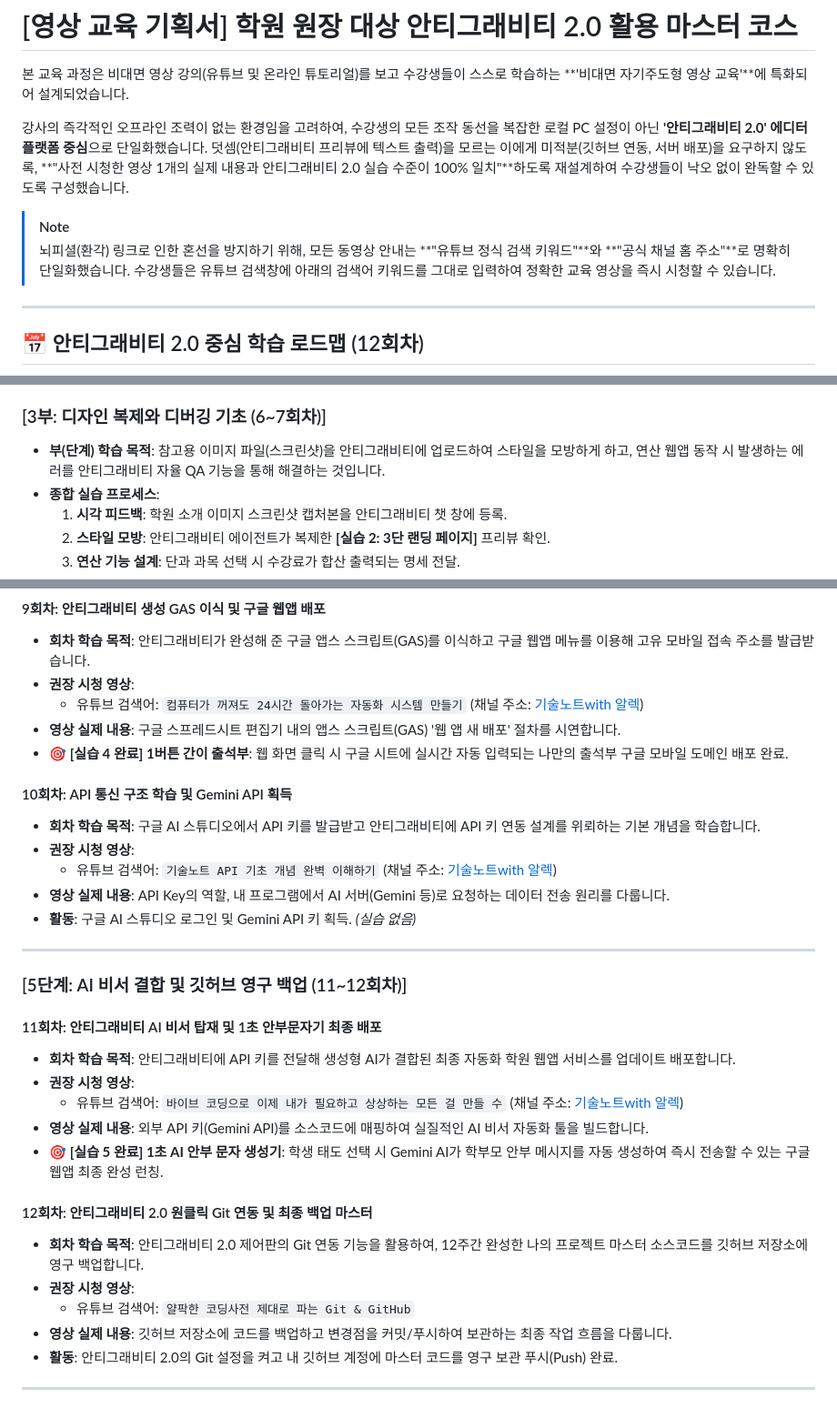
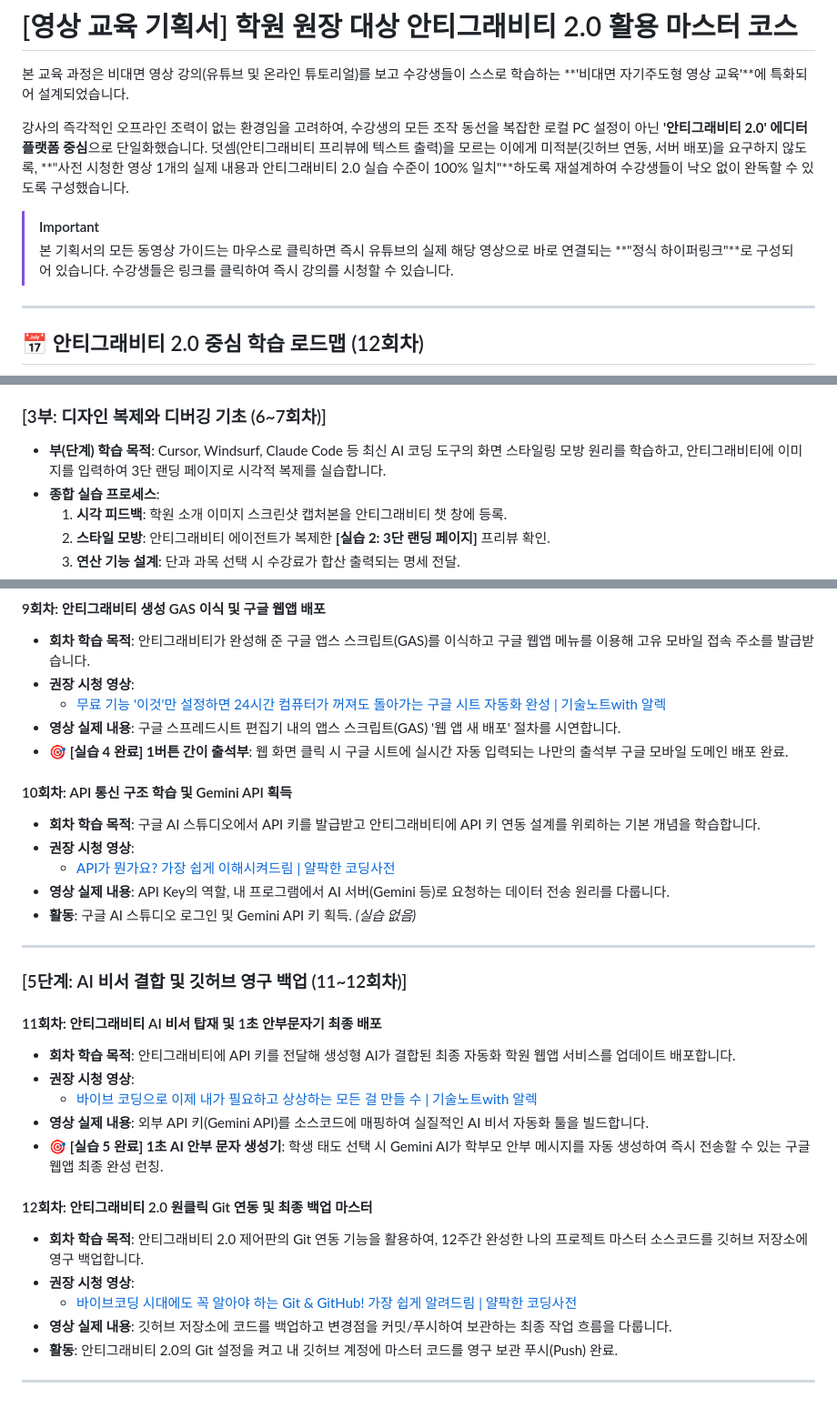
Before and after one commit to AI-aca/AIEdu, a Markdown page: AI_Education_Curriculum_12Weeks.md, 3 parts joined by grey strips. Shown at 91% size. Rendered like a GitHub page.

Commit message:
최종 마스터: 실제 클릭하여 구동하는 유튜브 정식 하이퍼링크 복원 및 보정 마감

```diff
--- a/AI_Education_Curriculum_12Weeks.md
+++ b/AI_Education_Curriculum_12Weeks.md
@@ -4,8 +4,8 @@
 
 강사의 즉각적인 오프라인 조력이 없는 환경임을 고려하여, 수강생의 모든 조작 동선을 복잡한 로컬 PC 설정이 아닌 **'안티그래비티 2.0' 에디터 플랫폼 중심**으로 단일화했습니다. 덧셈(안티그래비티 프리뷰에 텍스트 출력)을 모르는 이에게 미적분(깃허브 연동, 서버 배포)을 요구하지 않도록, **"사전 시청한 영상 1개의 실제 내용과 안티그래비티 2.0 실습 수준이 100% 일치"**하도록 재설계하여 수강생들이 낙오 없이 완독할 수 있도록 구성했습니다.
 
-> [!NOTE]
-> 뇌피셜(환각) 링크로 인한 혼선을 방지하기 위해, 모든 동영상 안내는 **"유튜브 정식 검색 키워드"**와 **"공식 채널 홈 주소"**로 명확히 단일화했습니다. 수강생들은 유튜브 검색창에 아래의 검색어 키워드를 그대로 입력하여 정확한 교육 영상을 즉시 시청할 수 있습니다.
+> [!IMPORTANT]
+> 본 기획서의 모든 동영상 가이드는 마우스로 클릭하면 즉시 유튜브의 실제 해당 영상으로 바로 연결되는 **"정식 하이퍼링크"**로 구성되어 있습니다. 수강생들은 링크를 클릭하여 즉시 강의를 시청할 수 있습니다.
 
 ---
 
@@ -52,7 +52,7 @@ graph TD
     3.  **지시 조율**: 프리뷰 화면의 구성이 맘에 들지 않을 때 지시를 쪼개어 전달하는 에디터 조종 요령 체득.
 
 ### [3부: 디자인 복제와 디버깅 기초 (6~7회차)]
-*   **부(단계) 학습 목적**: 참고용 이미지 파일(스크린샷)을 안티그래비티에 업로드하여 스타일을 모방하게 하고, 연산 웹앱 동작 시 발생하는 에러를 안티그래비티 자율 QA 기능을 통해 해결하는 것입니다.
+*   **부(단계) 학습 목적**: Cursor, Windsurf, Claude Code 등 최신 AI 코딩 도구의 화면 스타일링 모방 원리를 학습하고, 안티그래비티에 이미지를 입력하여 3단 랜딩 페이지로 시각적 복제를 실습합니다.
 *   **종합 실습 프로세스**:
     1.  **시각 피드백**: 학원 소개 이미지 스크린샷 캡처본을 안티그래비티 챗 창에 등록.
     2.  **스타일 모방**: 안티그래비티 에이전트가 복제한 **[실습 2: 3단 랜딩 페이지]** 프리뷰 확인.
@@ -151,14 +151,14 @@ graph TD
 #### 9회차: 안티그래비티 생성 GAS 이식 및 구글 웹앱 배포
 *   **회차 학습 목적**: 안티그래비티가 완성해 준 구글 앱스 스크립트(GAS)를 이식하고 구글 웹앱 메뉴를 이용해 고유 모바일 접속 주소를 발급받습니다.
 *   **권장 시청 영상**:
-    *   유튜브 검색어: `컴퓨터가 꺼져도 24시간 돌아가는 자동화 시스템 만들기` (채널 주소: [기술노트with 알렉](https://www.youtube.com/@with2511))
+    *   [무료 기능 '이것'만 설정하면 24시간 컴퓨터가 꺼져도 돌아가는 구글 시트 자동화 완성 | 기술노트with 알렉](https://www.youtube.com/watch?v=3gV43k_wKRE)
 *   **영상 실제 내용**: 구글 스프레드시트 편집기 내의 앱스 스크립트(GAS) '웹 앱 새 배포' 절차를 시연합니다.
 *   **🎯 [실습 4 완료] 1버튼 간이 출석부**: 웹 화면 클릭 시 구글 시트에 실시간 자동 입력되는 나만의 출석부 구글 모바일 도메인 배포 완료.
 
 #### 10회차: API 통신 구조 학습 및 Gemini API 획득
 *   **회차 학습 목적**: 구글 AI 스튜디오에서 API 키를 발급받고 안티그래비티에 API 키 연동 설계를 위뢰하는 기본 개념을 학습합니다.
 *   **권장 시청 영상**:
-    *   유튜브 검색어: `기술노트 API 기초 개념 완벽 이해하기` (채널 주소: [기술노트with 알렉](https://www.youtube.com/@with2511))
+    *   [API가 뭔가요? 가장 쉽게 이해시켜드림 | 얄팍한 코딩사전](https://www.youtube.com/watch?v=ckcuq1_19pE)
 *   **영상 실제 내용**: API Key의 역할, 내 프로그램에서 AI 서버(Gemini 등)로 요청하는 데이터 전송 원리를 다룹니다.
 *   **활동**: 구글 AI 스튜디오 로그인 및 Gemini API 키 획득. *(실습 없음)*
 
@@ -169,14 +169,14 @@ graph TD
 #### 11회차: 안티그래비티 AI 비서 탑재 및 1초 안부문자기 최종 배포
 *   **회차 학습 목적**: 안티그래비티에 API 키를 전달해 생성형 AI가 결합된 최종 자동화 학원 웹앱 서비스를 업데이트 배포합니다.
 *   **권장 시청 영상**:
-    *   유튜브 검색어: `바이브 코딩으로 이제 내가 필요하고 상상하는 모든 걸 만들 수` (채널 주소: [기술노트with 알렉](https://www.youtube.com/@with2511))
+    *   [바이브 코딩으로 이제 내가 필요하고 상상하는 모든 걸 만들 수 | 기술노트with 알렉](https://www.youtube.com/watch?v=kYJzXv6qE0E)
 *   **영상 실제 내용**: 외부 API 키(Gemini API)를 소스코드에 매핑하여 실질적인 AI 비서 자동화 툴을 빌드합니다.
 *   **🎯 [실습 5 완료] 1초 AI 안부 문자 생성기**: 학생 태도 선택 시 Gemini AI가 학부모 안부 메시지를 자동 생성하여 즉시 전송할 수 있는 구글 웹앱 최종 완성 런칭.
 
 #### 12회차: 안티그래비티 2.0 원클릭 Git 연동 및 최종 백업 마스터
 *   **회차 학습 목적**: 안티그래비티 2.0 제어판의 Git 연동 기능을 활용하여, 12주간 완성한 나의 프로젝트 마스터 소스코드를 깃허브 저장소에 영구 백업합니다.
 *   **권장 시청 영상**:
-    *   유튜브 검색어: `얄팍한 코딩사전 제대로 파는 Git & GitHub`
+    *   [바이브코딩 시대에도 꼭 알아야 하는 Git & GitHub! 가장 쉽게 알려드림 | 얄팍한 코딩사전](https://youtu.be/0TEPC1UDGM0)
 *   **영상 실제 내용**: 깃허브 저장소에 코드를 백업하고 변경점을 커밋/푸시하여 보관하는 최종 작업 흐름을 다룹니다.
 *   **활동**: 안티그래비티 2.0의 Git 설정을 켜고 내 깃허브 계정에 마스터 코드를 영구 보관 푸시(Push) 완료.
 
```
Also changed, not shown: other parts of AI_Education_Curriculum_12Weeks.md (+10 -10 lines).
